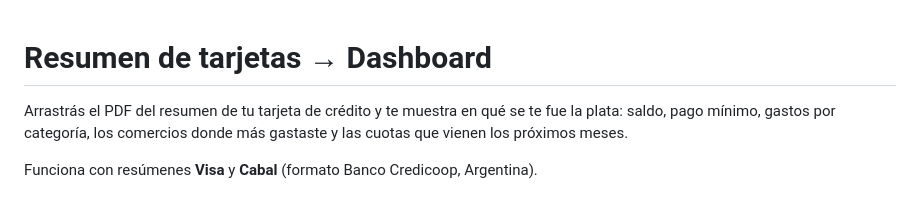
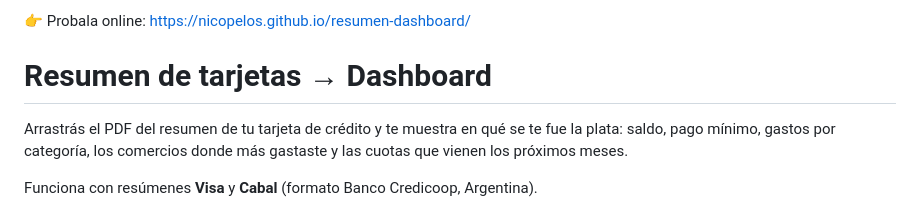
Before and after one commit to NicoPelos/resumen-dashboard, a Markdown page: README.md, the part around the change. Drawn GitHub-style.

Commit message:
README: link a la versión online
Co-Authored-By: Claude Opus 5.5 <noreply@anthropic.com>

```diff
--- a/README.md
+++ b/README.md
@@ -1,3 +1,5 @@
+👉 Probala online: https://nicopelos.github.io/resumen-dashboard/
+
 # Resumen de tarjetas → Dashboard
 
 Arrastrás el PDF del resumen de tu tarjeta de crédito y te muestra en qué se te fue la plata: saldo, pago mínimo, gastos por categoría, los comercios donde más gastaste y las cuotas que vienen los próximos meses.
```
